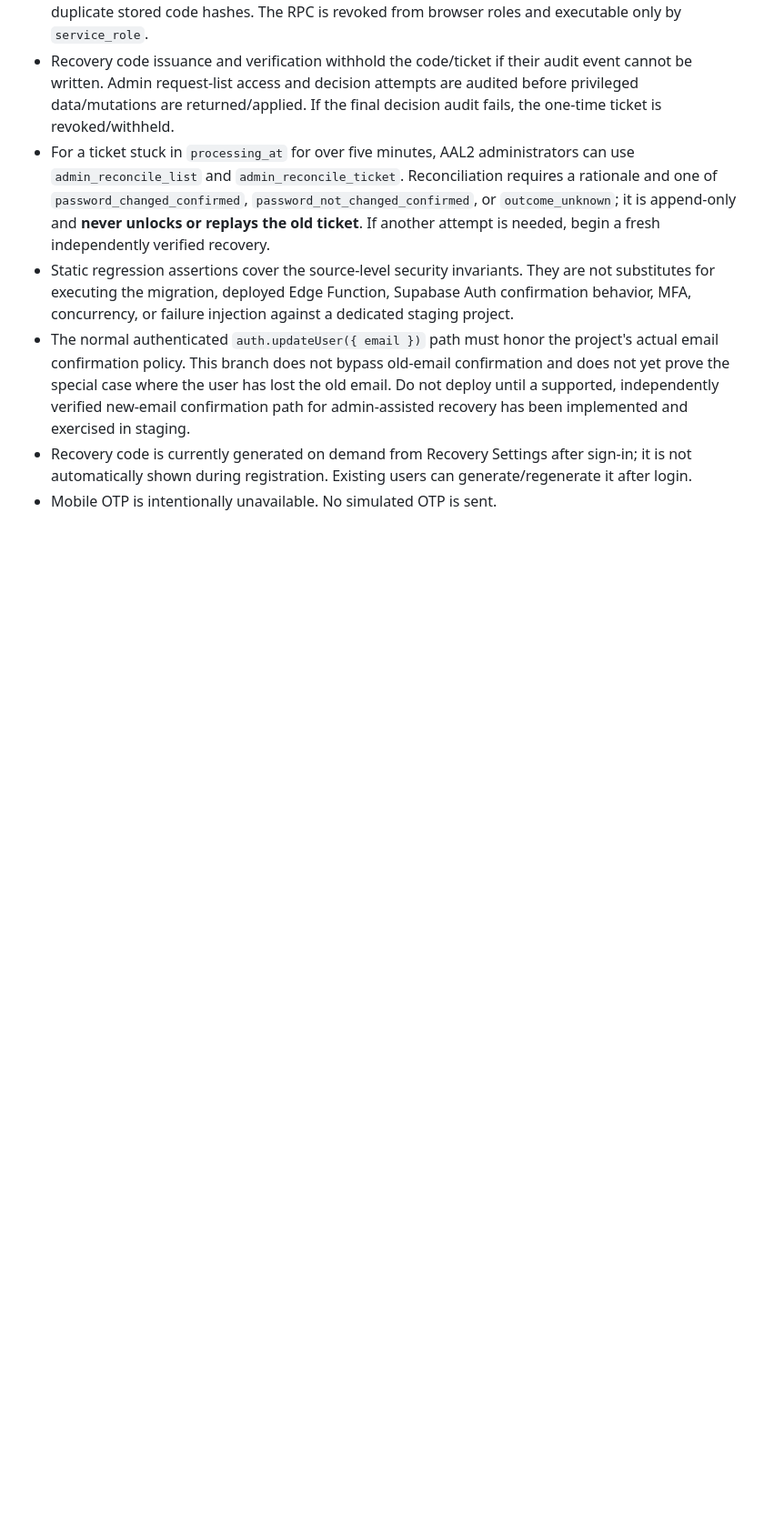
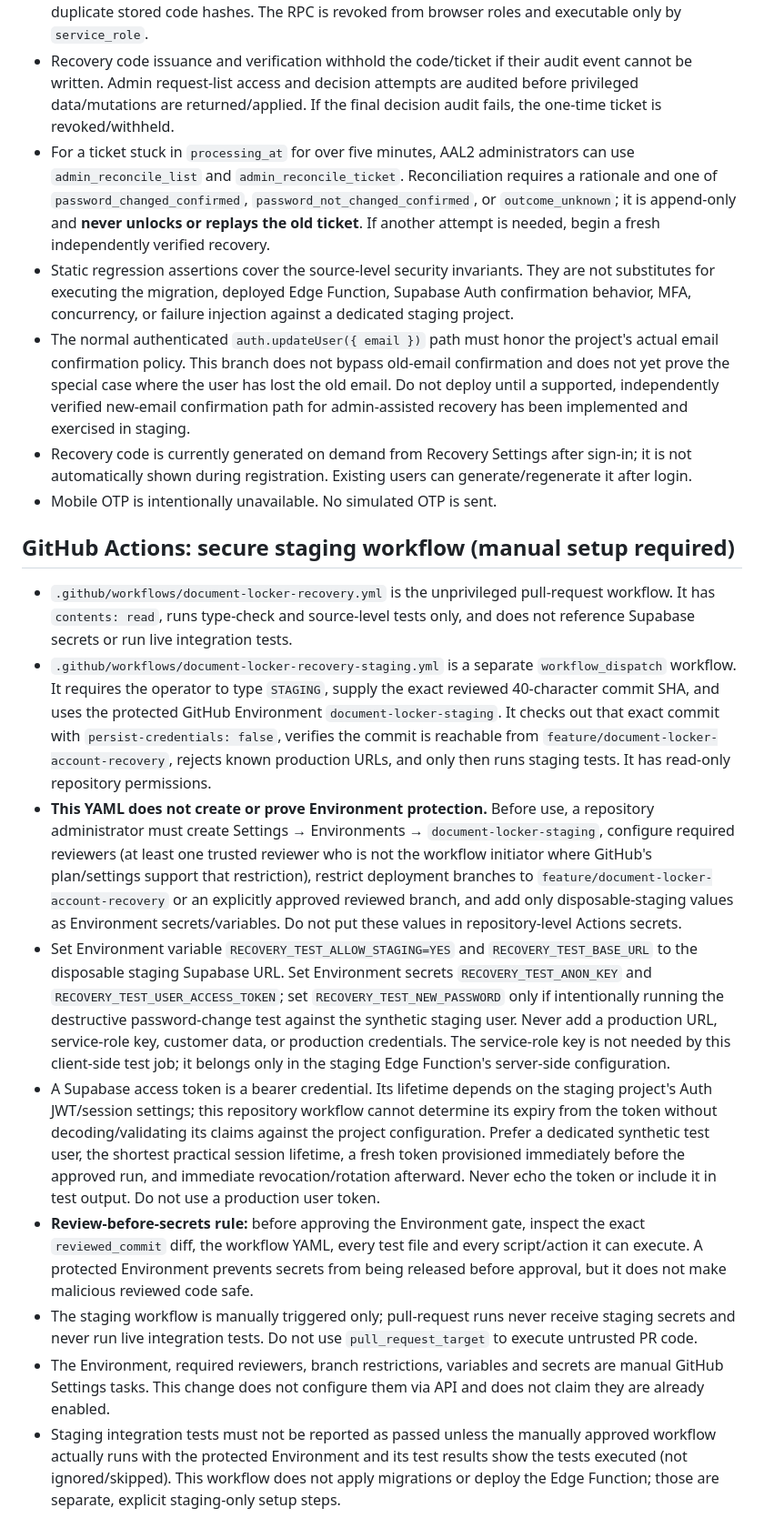
Before and after one commit to computerprachi-alt/computerprachi, a Markdown page: supabase/ACCOUNT_RECOVERY_SETUP.md, the part around the change. Shown at 91% size. GitHub-like rendering; blank space fills up the shorter version.

Commit message:
Document protected staging workflow and required manual Environment safeguards

```diff
--- a/supabase/ACCOUNT_RECOVERY_SETUP.md
+++ b/supabase/ACCOUNT_RECOVERY_SETUP.md
@@ -63,3 +63,15 @@ Identity-bearing requests expire after 30 days and are removed by `purge_documen
 - The normal authenticated `auth.updateUser({ email })` path must honor the project's actual email confirmation policy. This branch does not bypass old-email confirmation and does not yet prove the special case where the user has lost the old email. Do not deploy until a supported, independently verified new-email confirmation path for admin-assisted recovery has been implemented and exercised in staging.
 - Recovery code is currently generated on demand from Recovery Settings after sign-in; it is not automatically shown during registration. Existing users can generate/regenerate it after login.
 - Mobile OTP is intentionally unavailable. No simulated OTP is sent.
+
+
+## GitHub Actions: secure staging workflow (manual setup required)
+- `.github/workflows/document-locker-recovery.yml` is the unprivileged pull-request workflow. It has `contents: read`, runs type-check and source-level tests only, and does not reference Supabase secrets or run live integration tests.
+- `.github/workflows/document-locker-recovery-staging.yml` is a separate `workflow_dispatch` workflow. It requires the operator to type `STAGING`, supply the exact reviewed 40-character commit SHA, and uses the protected GitHub Environment `document-locker-staging`. It checks out that exact commit with `persist-credentials: false`, verifies the commit is reachable from `feature/document-locker-account-recovery`, rejects known production URLs, and only then runs staging tests. It has read-only repository permissions.
+- **This YAML does not create or prove Environment protection.** Before use, a repository administrator must create Settings → Environments → `document-locker-staging`, configure required reviewers (at least one trusted reviewer who is not the workflow initiator where GitHub's plan/settings support that restriction), restrict deployment branches to `feature/document-locker-account-recovery` or an explicitly approved reviewed branch, and add only disposable-staging values as Environment secrets/variables. Do not put these values in repository-level Actions secrets.
+- Set Environment variable `RECOVERY_TEST_ALLOW_STAGING=YES` and `RECOVERY_TEST_BASE_URL` to the disposable staging Supabase URL. Set Environment secrets `RECOVERY_TEST_ANON_KEY` and `RECOVERY_TEST_USER_ACCESS_TOKEN`; set `RECOVERY_TEST_NEW_PASSWORD` only if intentionally running the destructive password-change test against the synthetic staging user. Never add a production URL, service-role key, customer data, or production credentials. The service-role key is not needed by this client-side test job; it belongs only in the staging Edge Function's server-side configuration.
+- A Supabase access token is a bearer credential. Its lifetime depends on the staging project's Auth JWT/session settings; this repository workflow cannot determine its expiry from the token without decoding/validating its claims against the project configuration. Prefer a dedicated synthetic test user, the shortest practical session lifetime, a fresh token provisioned immediately before the approved run, and immediate revocation/rotation afterward. Never echo the token or include it in test output. Do not use a production user token.
+- **Review-before-secrets rule:** before approving the Environment gate, inspect the exact `reviewed_commit` diff, the workflow YAML, every test file and every script/action it can execute. A protected Environment prevents secrets from being released before approval, but it does not make malicious reviewed code safe.
+- The staging workflow is manually triggered only; pull-request runs never receive staging secrets and never run live integration tests. Do not use `pull_request_target` to execute untrusted PR code.
+- The Environment, required reviewers, branch restrictions, variables and secrets are manual GitHub Settings tasks. This change does not configure them via API and does not claim they are already enabled.
+- Staging integration tests must not be reported as passed unless the manually approved workflow actually runs with the protected Environment and its test results show the tests executed (not ignored/skipped). This workflow does not apply migrations or deploy the Edge Function; those are separate, explicit staging-only setup steps.
```
